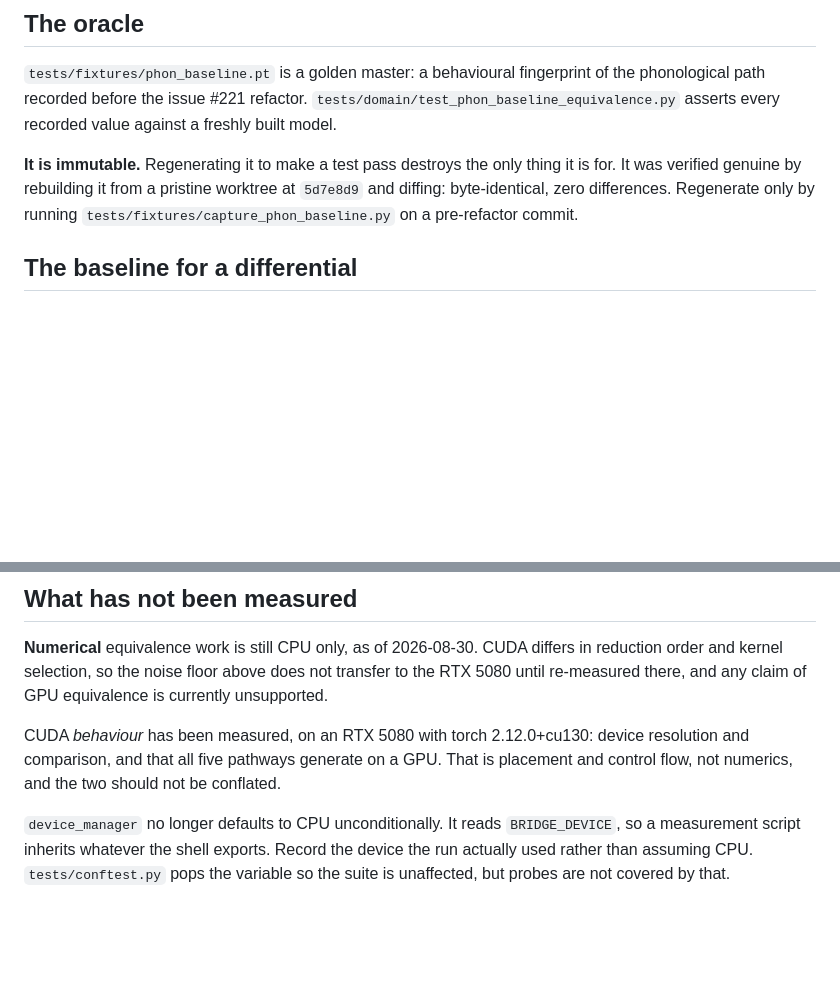
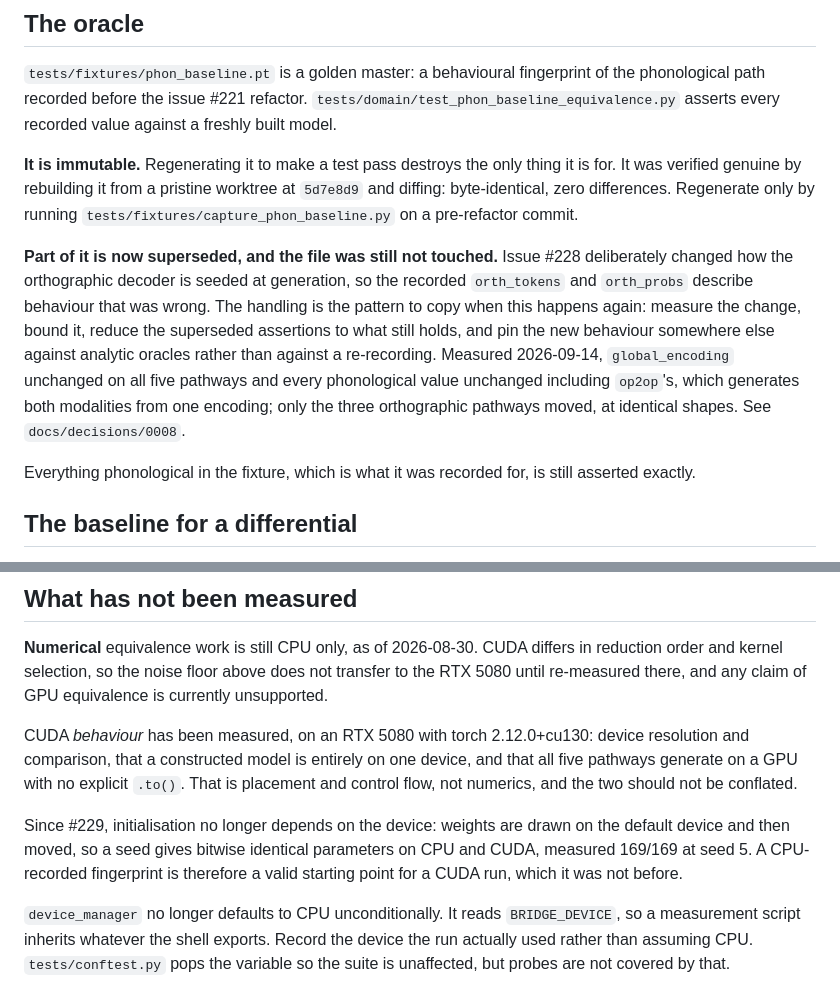
Before and after one commit to emelex-ai/BRIDGE, a Markdown page: .claude/rules/measurement.md, 2 parts joined by grey strips. GitHub-like rendering; blank space fills up the shorter version.

Commit message:
Record what #228 superseded in the oracle, and what CUDA now covers
The golden master's orthographic generation entries describe pre-#228 behaviour. The
fixture is untouched; what changed is which of its recorded values are still asserted, and
the note now says so along with the measured bound, so the next person to hit this copies
the handling rather than regenerating the file.

The CUDA note also moves: #229 made initialisation device-independent, so a seed gives
bitwise identical parameters on CPU and CUDA, 169/169 at seed 5. A CPU-recorded fingerprint
is now a valid starting point for a CUDA run, which it was not before.

Co-Authored-By: Claude Opus 5 (1M context) <noreply@anthropic.com>

```diff
--- a/.claude/rules/measurement.md
+++ b/.claude/rules/measurement.md
@@ -14,6 +14,19 @@ asserts every recorded value against a freshly built model.
 was verified genuine by rebuilding it from a pristine worktree at `5d7e8d9` and diffing:
 byte-identical, zero differences. Regenerate only by running
 `tests/fixtures/capture_phon_baseline.py` on a pre-refactor commit.
+
+**Part of it is now superseded, and the file was still not touched.** Issue #228 deliberately
+changed how the orthographic decoder is seeded at generation, so the recorded `orth_tokens`
+and `orth_probs` describe behaviour that was wrong. The handling is the pattern to copy when
+this happens again: measure the change, bound it, reduce the superseded assertions to what
+still holds, and pin the new behaviour somewhere else against analytic oracles rather than
+against a re-recording. Measured 2026-09-14, `global_encoding` unchanged on all five
+pathways and every phonological value unchanged including `op2op`'s, which generates both
+modalities from one encoding; only the three orthographic pathways moved, at identical
+shapes. See `docs/decisions/0008`.
+
+Everything phonological in the fixture, which is what it was recorded for, is still asserted
+exactly.
 
 ## The baseline for a differential
 
@@ -51,8 +64,14 @@ order and kernel selection, so the noise floor above does not transfer to the RT
 re-measured there, and any claim of GPU equivalence is currently unsupported.
 
 CUDA *behaviour* has been measured, on an RTX 5080 with torch 2.12.0+cu130: device
-resolution and comparison, and that all five pathways generate on a GPU. That is placement
-and control flow, not numerics, and the two should not be conflated.
+resolution and comparison, that a constructed model is entirely on one device, and that all
+five pathways generate on a GPU with no explicit `.to()`. That is placement and control flow,
+not numerics, and the two should not be conflated.
+
+Since #229, initialisation no longer depends on the device: weights are drawn on the default
+device and then moved, so a seed gives bitwise identical parameters on CPU and CUDA, measured
+169/169 at seed 5. A CPU-recorded fingerprint is therefore a valid starting point for a CUDA
+run, which it was not before.
 
 `device_manager` no longer defaults to CPU unconditionally. It reads `BRIDGE_DEVICE`, so a
 measurement script inherits whatever the shell exports. Record the device the run actually
```
